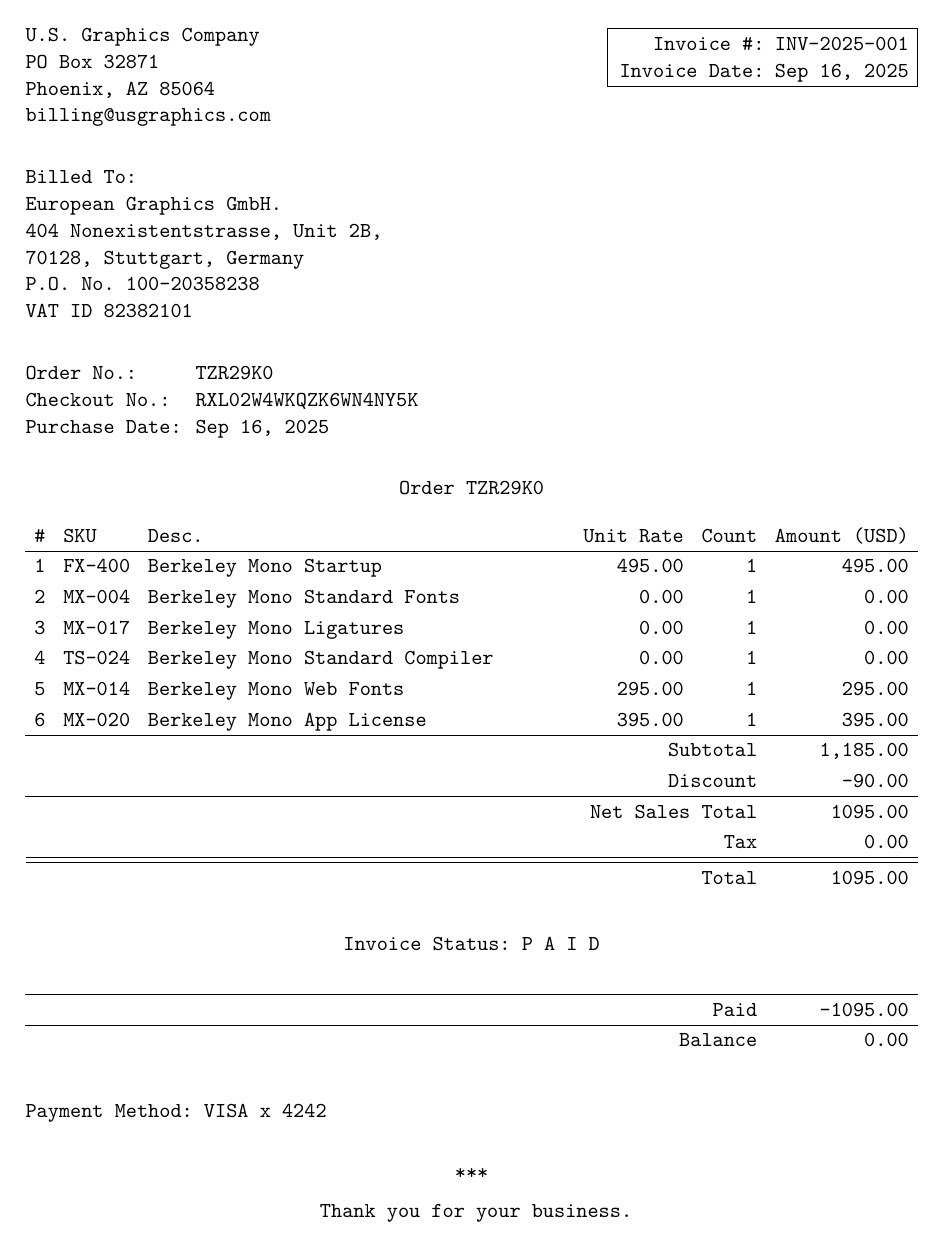
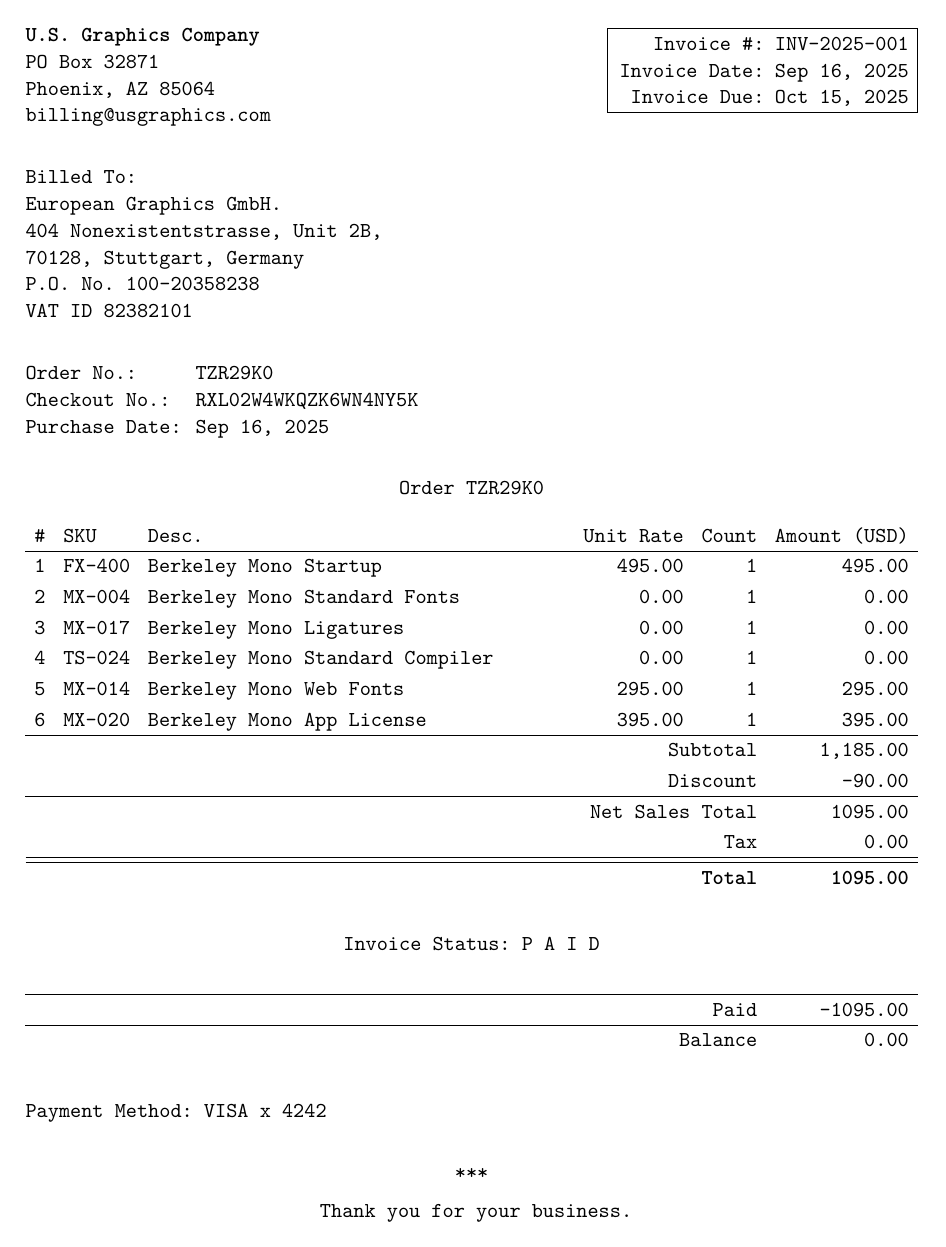
Before and after one commit to usgraphics/usgc-invoice, a Typst document (usgc-invoice.typ): the whole page. Compiled offline with Typst 0.15.

Commit message:
Update usgc-invoice.typ
Small tweaks

```diff
--- a/usgc-invoice.typ
+++ b/usgc-invoice.typ
@@ -14,7 +14,7 @@
   columns: (1fr, 1fr),
   align: (left, right),
   [
-    U.S. Graphics Company \
+    *U.S. Graphics Company* \
     PO Box 32871 \
     Phoenix, AZ 85064 \
     billing\@usgraphics.com
@@ -25,7 +25,8 @@
       column-gutter: 0.65em,
       row-gutter: 0.65em,
       [Invoice \#:], [INV-2025-001],
-      [Invoice Date:], [Sep 16, 2025]
+      [Invoice Date:], [Sep 16, 2025],
+      [Invoice Due:], [Oct 15, 2025]
      )
   ]
 )
@@ -95,7 +96,7 @@
   table.cell(colspan: 5, align: right)[Net Sales Total], "1095.00",
   offsetCell[Tax], "0.00",
   table.cell(colspan: 6, inset: 0pt, doubleLine),
-  offsetCell[Total], "1095.00",
+  offsetCell[*Total*], [*1095.00*],
 
   table.cell(colspan: 6, inset: (y: 25pt))[
     #align(center+horizon)[Invoice Status: P A I D]
```
